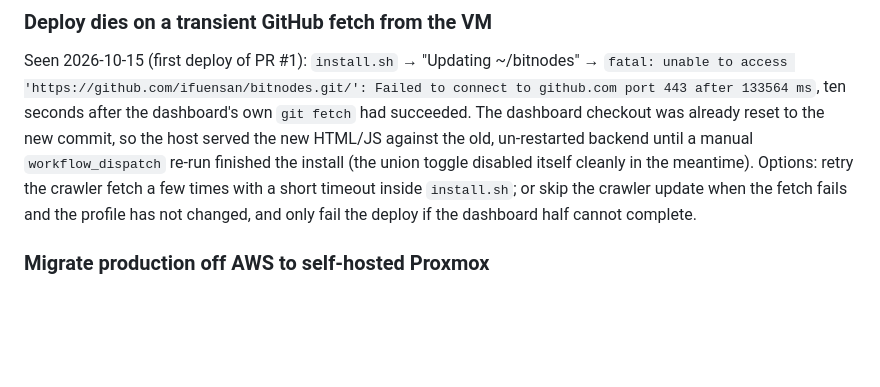
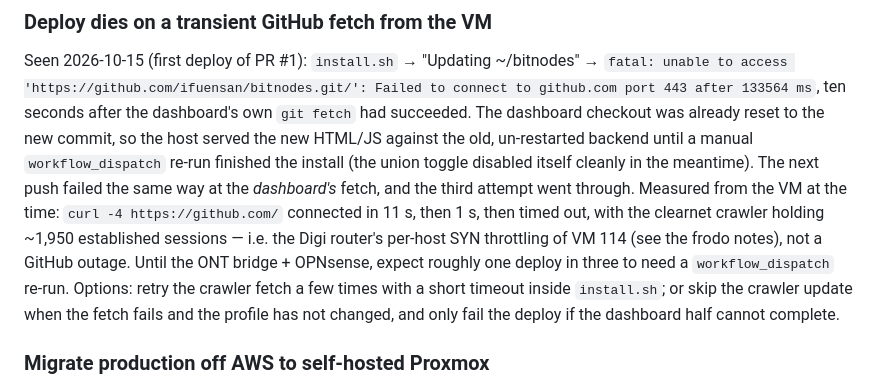
Before and after one commit to ifuensan/alt-bitnodes, a Markdown page: docs/follow-ups.md, the part around the change. Drawn GitHub-style; blank space fills up the shorter version.

Commit message:
docs: the deploy fetch failures are the router's per-host SYN throttling
Co-Authored-By: Claude Fable 5.1 <noreply@anthropic.com>
Claude-Session: https://claude.ai/code/session_01D2eZEAZS9QGrrYsRnTLN58

```diff
--- a/docs/follow-ups.md
+++ b/docs/follow-ups.md
@@ -16,7 +16,13 @@ after the dashboard's own `git fetch` had succeeded. The dashboard checkout
 was already reset to the new commit, so the host served the new HTML/JS
 against the old, un-restarted backend until a manual `workflow_dispatch`
 re-run finished the install (the union toggle disabled itself cleanly in
-the meantime). Options: retry the crawler fetch a few times with a short
+the meantime). The next push failed the same way at the *dashboard's* fetch,
+and the third attempt went through. Measured from the VM at the time:
+`curl -4 https://github.com/` connected in 11 s, then 1 s, then timed out,
+with the clearnet crawler holding ~1,950 established sessions — i.e. the
+Digi router's per-host SYN throttling of VM 114 (see the frodo notes), not
+a GitHub outage. Until the ONT bridge + OPNsense, expect roughly one deploy
+in three to need a `workflow_dispatch` re-run. Options: retry the crawler fetch a few times with a short
 timeout inside `install.sh`; or skip the crawler update when the fetch
 fails and the profile has not changed, and only fail the deploy if the
 dashboard half cannot complete.
```
